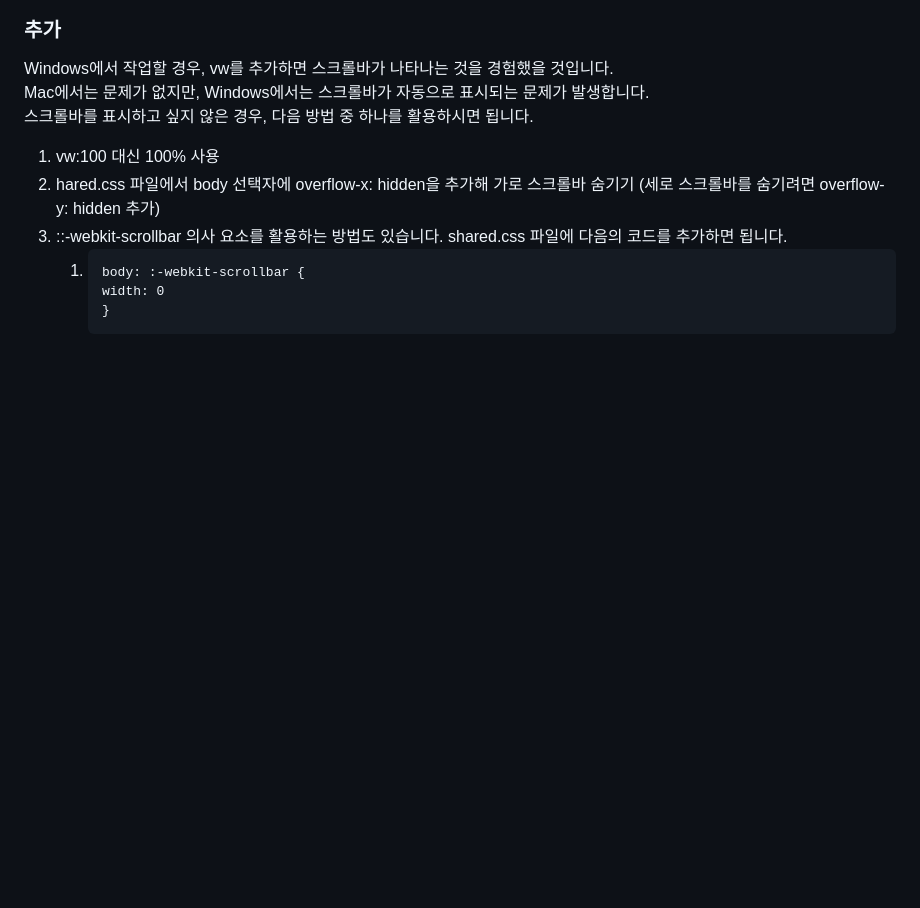
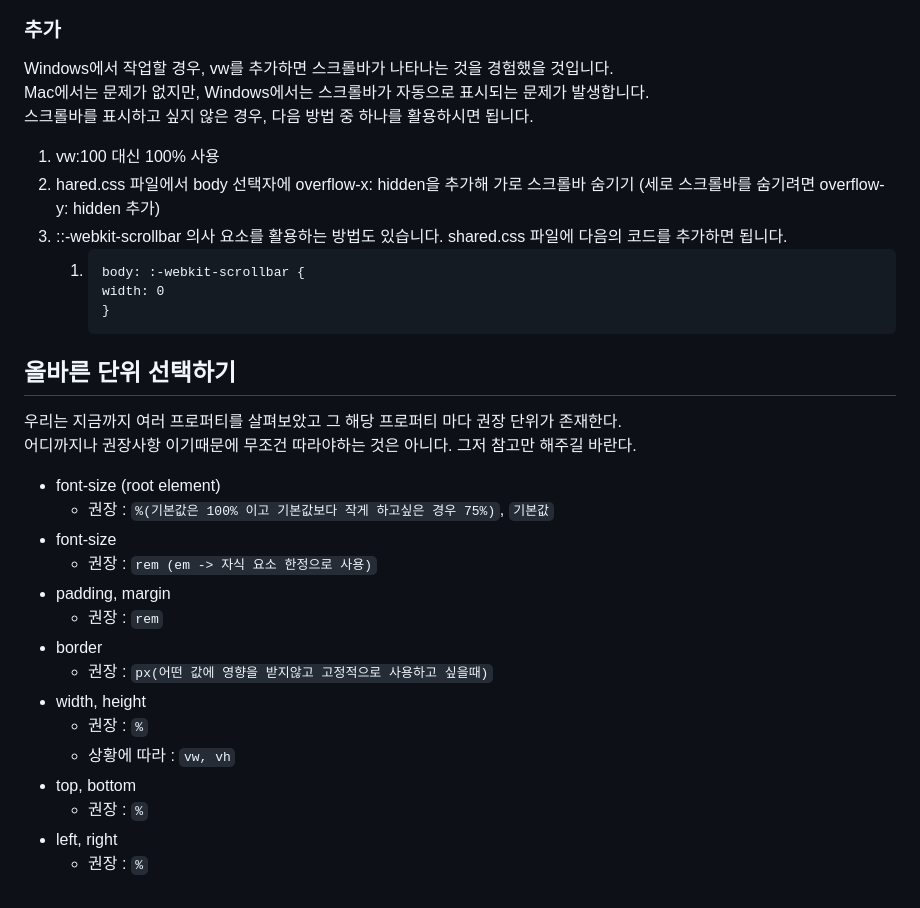
Before and after one commit to joung1010/basic_CSS, a Markdown page: public/SIZE_AND_UNITS.md, the part around the change. GitHub-like rendering; blank space fills up the shorter version.

Commit message:
단위 선택 가이드

````diff
--- a/public/SIZE_AND_UNITS.md
+++ b/public/SIZE_AND_UNITS.md
@@ -434,3 +434,23 @@ Mac에서는 문제가 없지만, Windows에서는 스크롤바가 자동으로
       width: 0
       }
       ```
+
+
+## 올바른 단위 선택하기
+우리는 지금까지 여러 프로퍼티를 살펴보았고 그 해당 프로퍼티 마다 권장 단위가 존재한다.
+어디까지나 권장사항 이기때문에 무조건 따라야하는 것은 아니다. 그저 참고만 해주길 바란다.
+* font-size (root element)
+  * 권장 : `%(기본값은 100% 이고 기본값보다 작게 하고싶은 경우 75%)`, `기본값`
+* font-size
+  * 권장 : `rem (em -> 자식 요소 한정으로 사용)`
+* padding, margin
+  * 권장 : `rem`
+* border
+  * 권장 : `px(어떤 값에 영향을 받지않고 고정적으로 사용하고 싶을때)`
+* width, height
+  * 권장 : `%`
+  * 상황에 따라 : `vw, vh`
+* top, bottom
+  * 권장 : `%`
+* left, right
+  * 권장 : `%`
````
